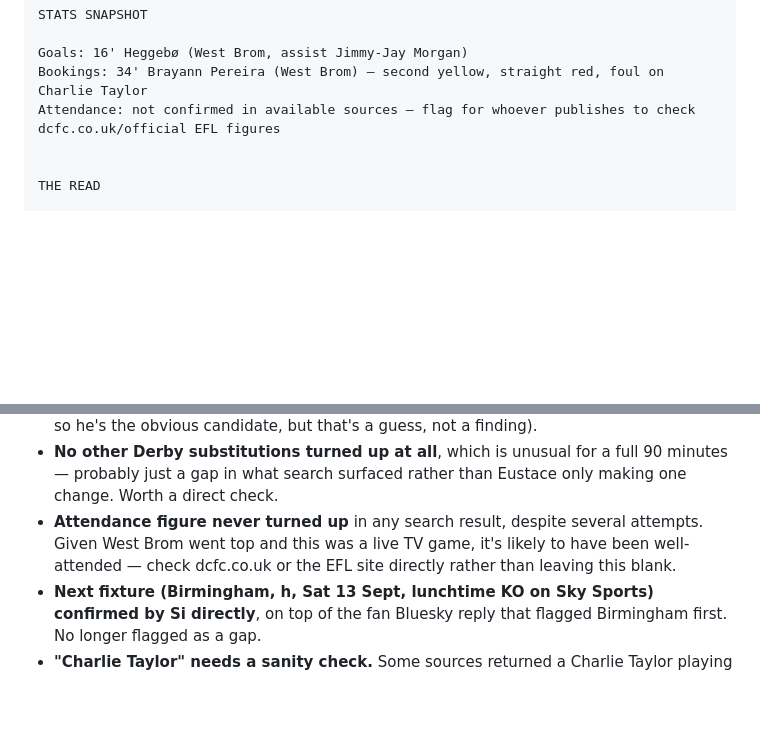
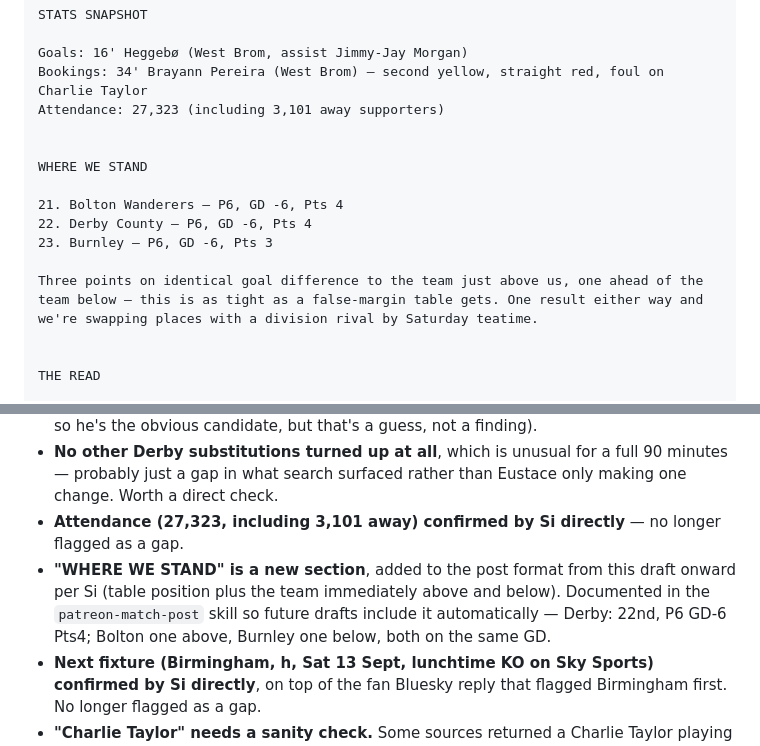
Before and after one commit to si/rams, a Markdown page: posts/2026-09-09-derby-0-1-west-brom.md, 2 parts joined by grey strips. Drawn GitHub-style; blank space fills up the shorter version.

Commit message:
Confirm attendance, add league table position as a standing post section
Si supplied the official attendance figure and wants table context
(position plus the team above/below) tracked on every match post going
forward, not just this one, so it's now baked into the
patreon-match-post skill rather than a one-off addition.

Co-Authored-By: Claude Sonnet 5 <noreply@anthropic.com>
Claude-Session: https://claude.ai/code/session_012wLCXQkqdbDakJ15uxcqmr

```diff
--- a/posts/2026-09-09-derby-0-1-west-brom.md
+++ b/posts/2026-09-09-derby-0-1-west-brom.md
@@ -76,7 +76,16 @@ STATS SNAPSHOT
 
 Goals: 16' Heggebø (West Brom, assist Jimmy-Jay Morgan)
 Bookings: 34' Brayann Pereira (West Brom) — second yellow, straight red, foul on Charlie Taylor
-Attendance: not confirmed in available sources — flag for whoever publishes to check dcfc.co.uk/official EFL figures
+Attendance: 27,323 (including 3,101 away supporters)
+
+
+WHERE WE STAND
+
+21. Bolton Wanderers — P6, GD -6, Pts 4
+22. Derby County — P6, GD -6, Pts 4
+23. Burnley — P6, GD -6, Pts 3
+
+Three points on identical goal difference to the team just above us, one ahead of the team below — this is as tight as a false-margin table gets. One result either way and we're swapping places with a division rival by Saturday teatime.
 
 
 THE READ
@@ -128,10 +137,13 @@ The lads broke this one down too — full episode here: https://www.ramsreviewpo
 - **No other Derby substitutions turned up at all**, which is unusual for a
   full 90 minutes — probably just a gap in what search surfaced rather than
   Eustace only making one change. Worth a direct check.
-- **Attendance figure never turned up** in any search result, despite
-  several attempts. Given West Brom went top and this was a live TV game,
-  it's likely to have been well-attended — check dcfc.co.uk or the EFL site
-  directly rather than leaving this blank.
+- **Attendance (27,323, including 3,101 away) confirmed by Si directly** —
+  no longer flagged as a gap.
+- **"WHERE WE STAND" is a new section**, added to the post format from this
+  draft onward per Si (table position plus the team immediately above and
+  below). Documented in the `patreon-match-post` skill so future drafts
+  include it automatically — Derby: 22nd, P6 GD-6 Pts4; Bolton one above,
+  Burnley one below, both on the same GD.
 - **Next fixture (Birmingham, h, Sat 13 Sept, lunchtime KO on Sky Sports)
   confirmed by Si directly**, on top of the fan Bluesky reply that flagged
   Birmingham first. No longer flagged as a gap.
```
Also changed, not shown: 1 other file.
